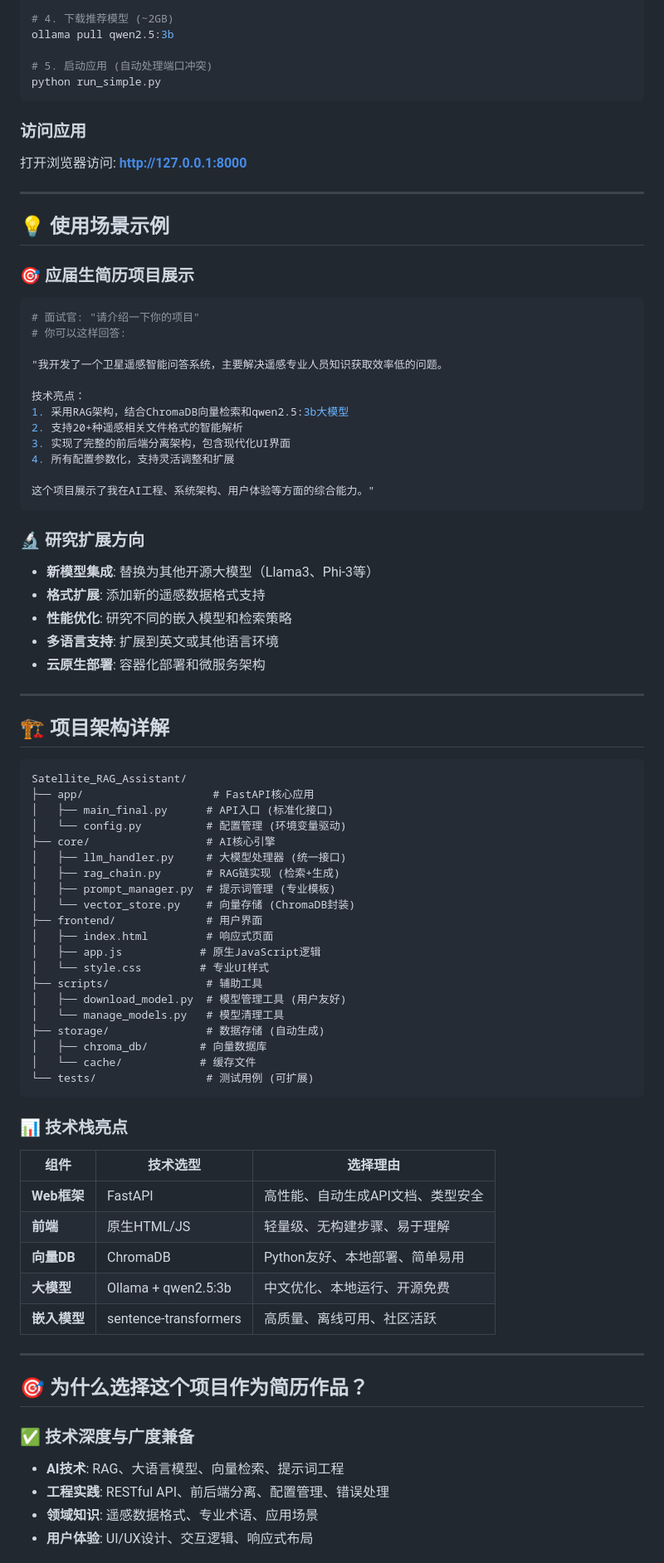
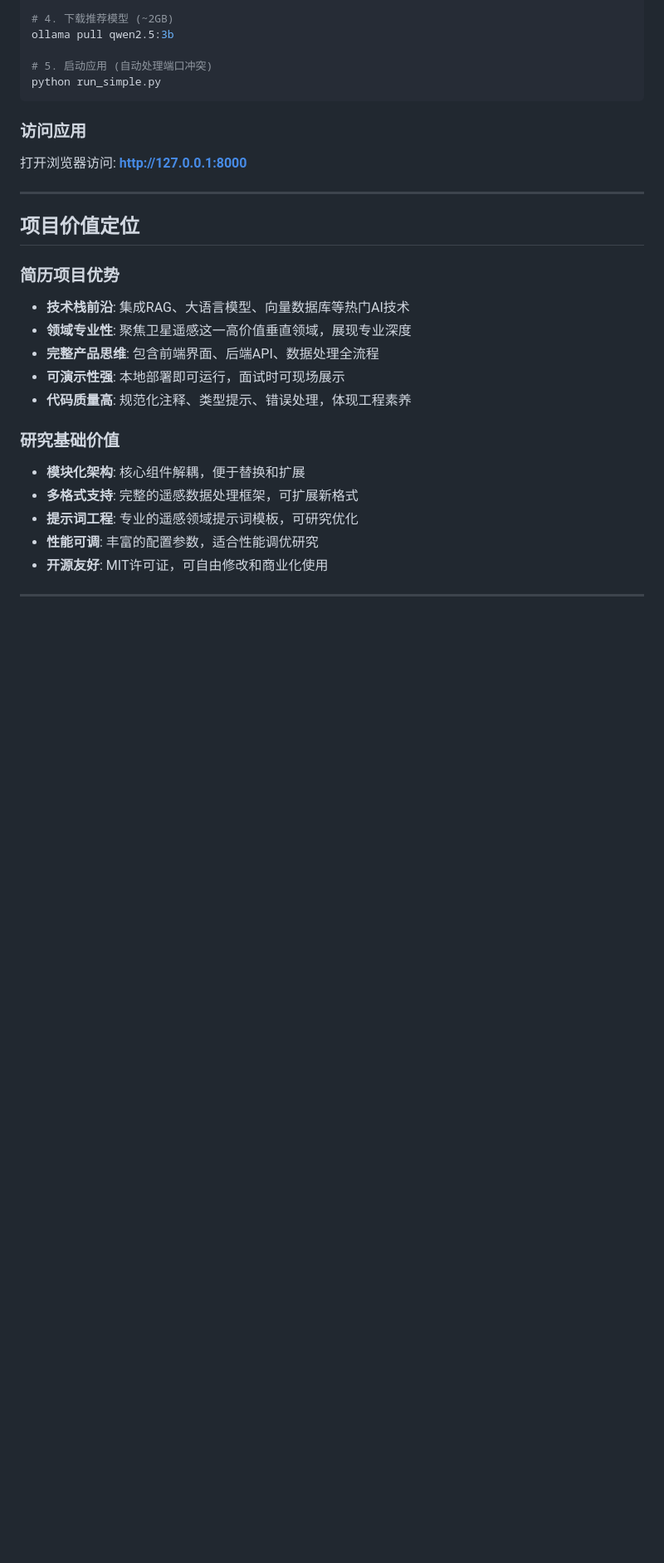
Before and after one commit to ZhengKen-scau/Satellite-RAG-Assistant, a Markdown page: README.md, the part around one of its changes. Shown at 83% size. GitHub-like rendering; blank space fills up the shorter version.

````diff
--- a/README.md
+++ b/README.md
@@ -90,74 +223,21 @@ python run_simple.py
 
 ---
 
-## 💡 使用场景示例
+## 项目价值定位
 
-### 🎯 应届生简历项目展示
-```python
-# 面试官: "请介绍一下你的项目"
-# 你可以这样回答:
+### 简历项目优势
+- **技术栈前沿**: 集成RAG、大语言模型、向量数据库等热门AI技术
+- **领域专业性**: 聚焦卫星遥感这一高价值垂直领域，展现专业深度
+- **完整产品思维**: 包含前端界面、后端API、数据处理全流程
+- **可演示性强**: 本地部署即可运行，面试时可现场展示
+- **代码质量高**: 规范化注释、类型提示、错误处理，体现工程素养
 
-"我开发了一个卫星遥感智能问答系统，主要解决遥感专业人员知识获取效率低的问题。
-
-技术亮点：
-1. 采用RAG架构，结合ChromaDB向量检索和qwen2.5:3b大模型
-2. 支持20+种遥感相关文件格式的智能解析
-3. 实现了完整的前后端分离架构，包含现代化UI界面
-4. 所有配置参数化，支持灵活调整和扩展
-
-这个项目展示了我在AI工程、系统架构、用户体验等方面的综合能力。"
-```
-
-### 🔬 研究扩展方向
-- **新模型集成**: 替换为其他开源大模型（Llama3、Phi-3等）
-- **格式扩展**: 添加新的遥感数据格式支持
-- **性能优化**: 研究不同的嵌入模型和检索策略
-- **多语言支持**: 扩展到英文或其他语言环境
-- **云原生部署**: 容器化部署和微服务架构
+### 研究基础价值
+- **模块化架构**: 核心组件解耦，便于替换和扩展
+- **多格式支持**: 完整的遥感数据处理框架，可扩展新格式
+- **提示词工程**: 专业的遥感领域提示词模板，可研究优化
+- **性能可调**: 丰富的配置参数，适合性能调优研究
+- **开源友好**: MIT许可证，可自由修改和商业化使用
 
 ---
 
-## 🏗️ 项目架构详解
-
-```
-Satellite_RAG_Assistant/
-├── app/                    # FastAPI核心应用
-│   ├── main_final.py      # API入口 (标准化接口)
-│   └── config.py          # 配置管理 (环境变量驱动)
-├── core/                  # AI核心引擎
-│   ├── llm_handler.py     # 大模型处理器 (统一接口)
-│   ├── rag_chain.py       # RAG链实现 (检索+生成)
-│   ├── prompt_manager.py  # 提示词管理 (专业模板)
-│   └── vector_store.py    # 向量存储 (ChromaDB封装)
-├── frontend/              # 用户界面
-│   ├── index.html         # 响应式页面
-│   ├── app.js            # 原生JavaScript逻辑
-│   └── style.css         # 专业UI样式
-├── scripts/               # 辅助工具
-│   ├── download_model.py  # 模型管理工具 (用户友好)
-│   └── manage_models.py   # 模型清理工具
-├── storage/               # 数据存储 (自动生成)
-│   ├── chroma_db/        # 向量数据库
-│   └── cache/            # 缓存文件
-└── tests/                 # 测试用例 (可扩展)
-```
-
-### 📊 技术栈亮点
-| 组件 | 技术选型 | 选择理由 |
-|------|----------|----------|
-| **Web框架** | FastAPI | 高性能、自动生成API文档、类型安全 |
-| **前端** | 原生HTML/JS | 轻量级、无构建步骤、易于理解 |
-| **向量DB** | ChromaDB | Python友好、本地部署、简单易用 |
-| **大模型** | Ollama + qwen2.5:3b | 中文优化、本地运行、开源免费 |
-| **嵌入模型** | sentence-transformers | 高质量、离线可用、社区活跃 |
-
----
-
-## 🎯 为什么选择这个项目作为简历作品？
-
-### ✅ **技术深度与广度兼备**
-- **AI技术**: RAG、大语言模型、向量检索、提示词工程
-- **工程实践**: RESTful API、前后端分离、配置管理、错误处理
-- **领域知识**: 遥感数据格式、专业术语、应用场景
-- **用户体验**: UI/UX设计、交互逻辑、响应式布局
-
````
Also changed, not shown: other parts of README.md (+174 -97 lines).
